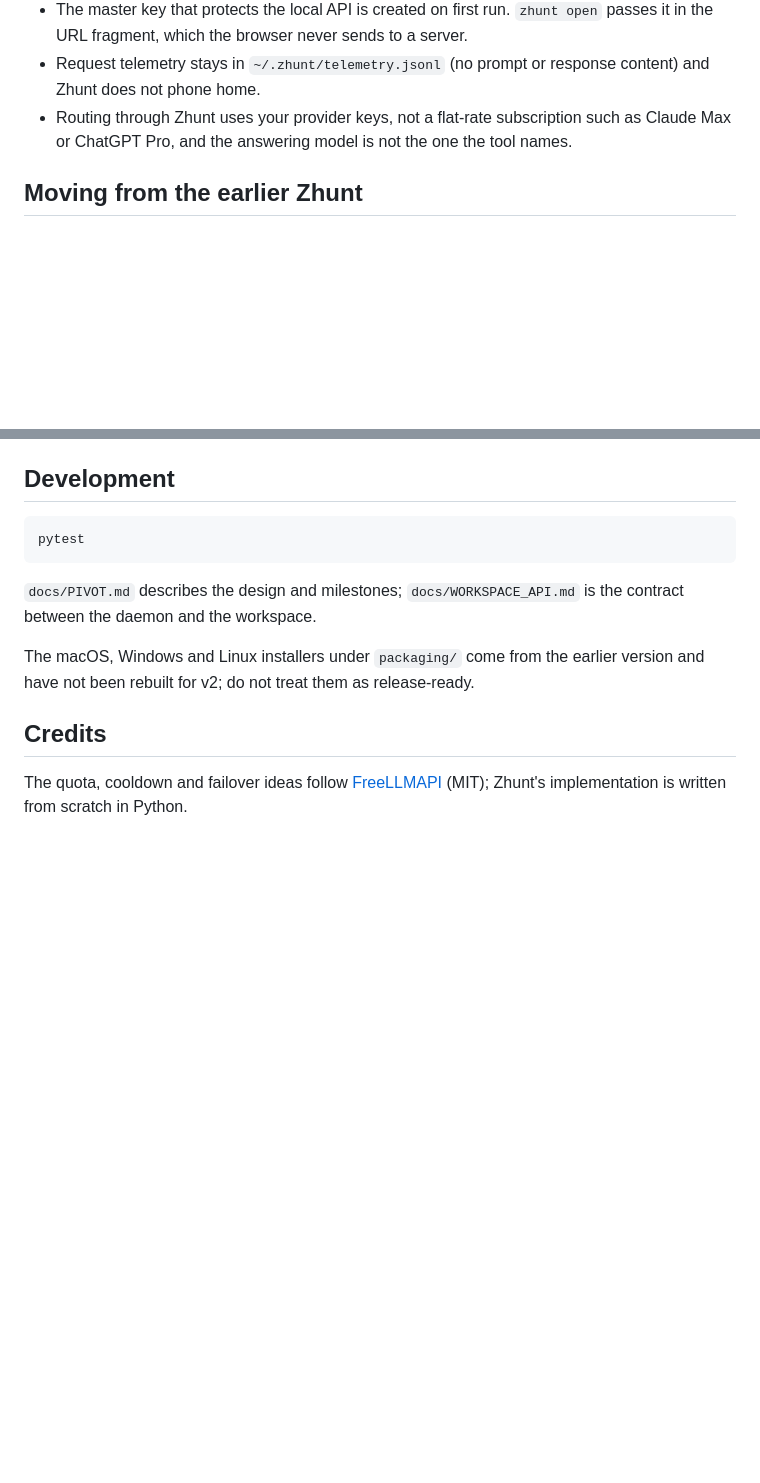
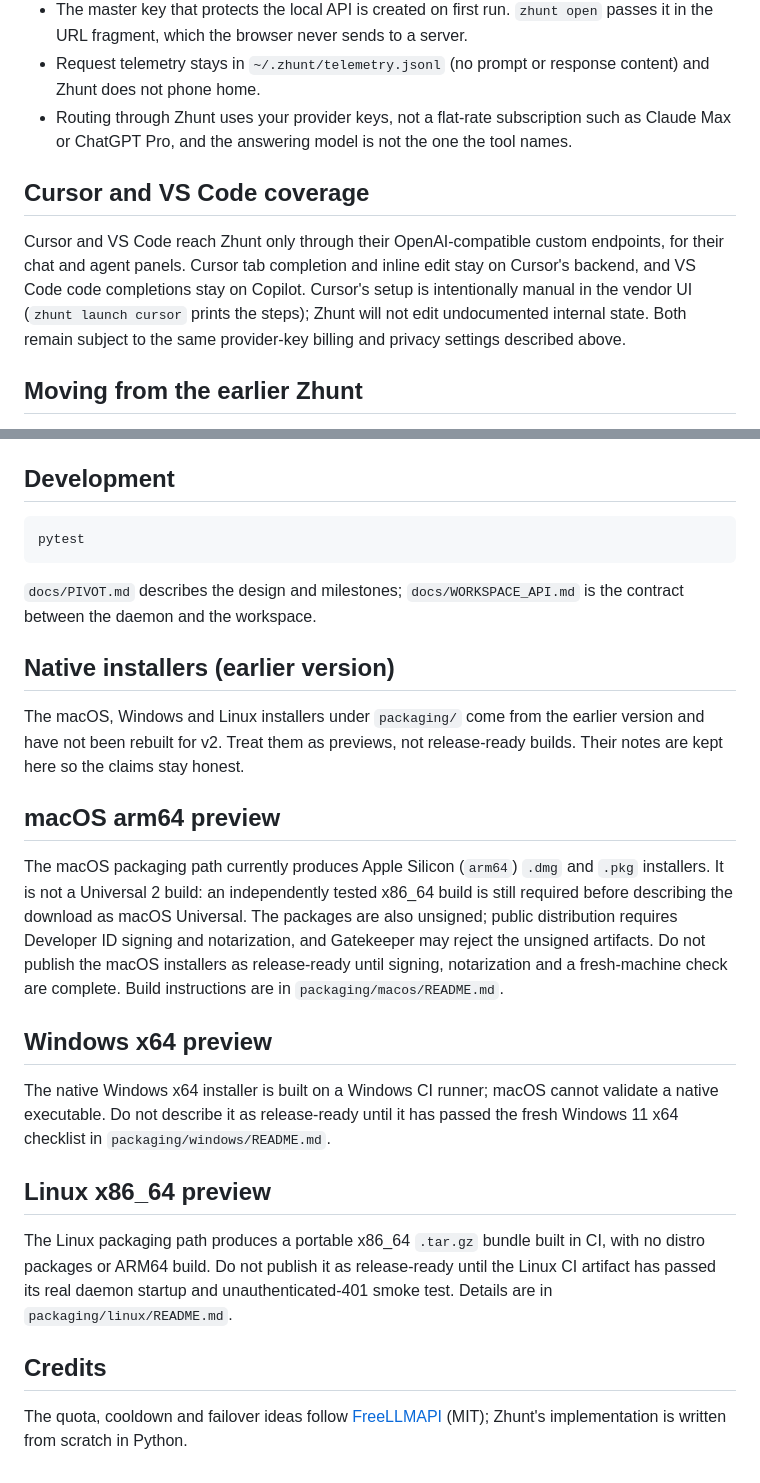
Before and after one commit to loopeywho/zhunt, a Markdown page: README.md, 2 parts joined by grey strips. Drawn GitHub-style; blank space fills up the shorter version.

Commit message:
docs: keep the installer-preview and Cursor/VS Code honesty notes in the README
Co-Authored-By: Claude Sonnet 5.5 <noreply@anthropic.com>

```diff
--- a/README.md
+++ b/README.md
@@ -80,6 +80,15 @@ publish are left unset and learned from 429 responses.
 - Routing through Zhunt uses your provider keys, not a flat-rate subscription such as
   Claude Max or ChatGPT Pro, and the answering model is not the one the tool names.
 
+## Cursor and VS Code coverage
+
+Cursor and VS Code reach Zhunt only through their OpenAI-compatible custom
+endpoints, for their chat and agent panels. Cursor tab completion and inline edit stay
+on Cursor's backend, and VS Code code completions stay on Copilot. Cursor's
+setup is intentionally manual in the vendor UI (`zhunt launch cursor` prints the
+steps); Zhunt will not edit undocumented internal state. Both remain subject to the
+same provider-key billing and privacy settings described above.
+
 ## Moving from the earlier Zhunt
 
 The earlier version edited each app's config file, which broke whenever an app
@@ -102,8 +111,35 @@ pytest
 `docs/PIVOT.md` describes the design and milestones; `docs/WORKSPACE_API.md` is the
 contract between the daemon and the workspace.
 
+## Native installers (earlier version)
+
 The macOS, Windows and Linux installers under `packaging/` come from the earlier
-version and have not been rebuilt for v2; do not treat them as release-ready.
+version and have not been rebuilt for v2. Treat them as previews, not release-ready
+builds. Their notes are kept here so the claims stay honest.
+
+## macOS arm64 preview
+
+The macOS packaging path currently produces Apple Silicon (`arm64`) `.dmg` and
+`.pkg` installers. It is not a Universal 2 build: an independently tested
+x86_64 build is still required before describing the download as macOS
+Universal. The packages are also unsigned; public distribution requires
+Developer ID signing and notarization, and Gatekeeper may reject the unsigned
+artifacts. Do not publish the macOS installers as release-ready until signing,
+notarization and a fresh-machine check are complete. Build instructions are in
+`packaging/macos/README.md`.
+
+## Windows x64 preview
+
+The native Windows x64 installer is built on a Windows CI runner; macOS cannot
+validate a native executable. Do not describe it as release-ready until it has passed
+the fresh Windows 11 x64 checklist in `packaging/windows/README.md`.
+
+## Linux x86_64 preview
+
+The Linux packaging path produces a portable x86_64 `.tar.gz` bundle built in CI,
+with no distro packages or ARM64 build. Do not publish it as release-ready until
+the Linux CI artifact has passed its real daemon startup and unauthenticated-401
+smoke test. Details are in `packaging/linux/README.md`.
 
 ## Credits
 
```
